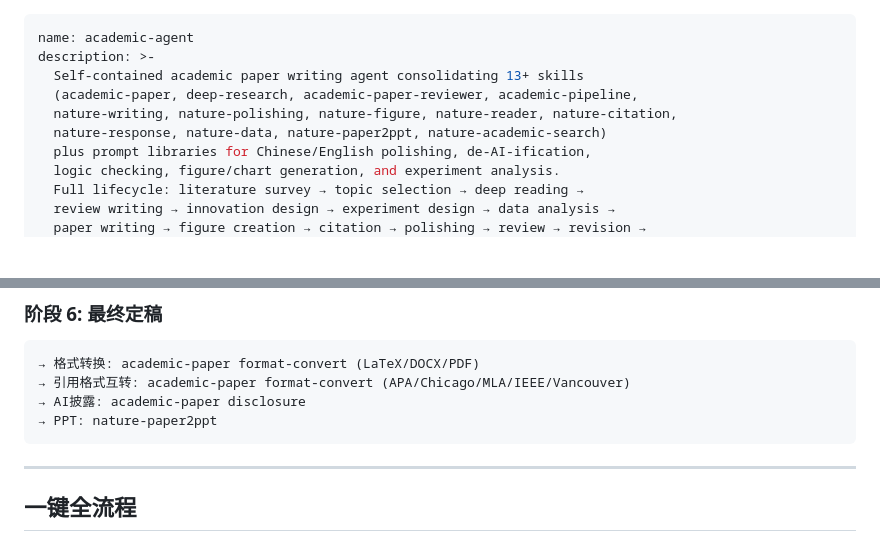
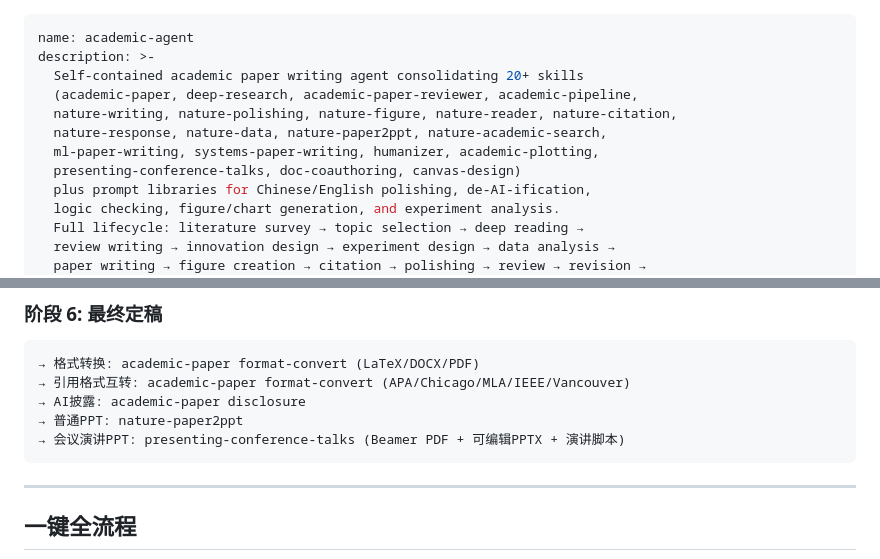
Before and after one commit to C0co-dress/academic-agent, a Markdown page: AGENT.md, 2 parts joined by grey strips. Drawn GitHub-style; blank space fills up the shorter version.

````diff
--- a/AGENT.md
+++ b/AGENT.md
@@ -1,10 +1,12 @@
 ---
 name: academic-agent
 description: >-
-  Self-contained academic paper writing agent consolidating 13+ skills
+  Self-contained academic paper writing agent consolidating 20+ skills
   (academic-paper, deep-research, academic-paper-reviewer, academic-pipeline,
   nature-writing, nature-polishing, nature-figure, nature-reader, nature-citation,
-  nature-response, nature-data, nature-paper2ppt, nature-academic-search)
+  nature-response, nature-data, nature-paper2ppt, nature-academic-search,
+  ml-paper-writing, systems-paper-writing, humanizer, academic-plotting,
+  presenting-conference-talks, doc-coauthoring, canvas-design)
   plus prompt libraries for Chinese/English polishing, de-AI-ification,
   logic checking, figure/chart generation, and experiment analysis.
   Full lifecycle: literature survey → topic selection → deep reading →
@@ -226,7 +248,8 @@ translate paper, check logic, proofread paper, academic writing
 → 格式转换: academic-paper format-convert (LaTeX/DOCX/PDF)
 → 引用格式互转: academic-paper format-convert (APA/Chicago/MLA/IEEE/Vancouver)
 → AI披露: academic-paper disclosure
-→ PPT: nature-paper2ppt
+→ 普通PPT: nature-paper2ppt
+→ 会议演讲PPT: presenting-conference-talks (Beamer PDF + 可编辑PPTX + 演讲脚本)
 ```
 
 ---
````
Also changed, not shown: other parts of AGENT.md (+36 -9 lines), references/skills_chain_guide.md (+21 -2 lines).
